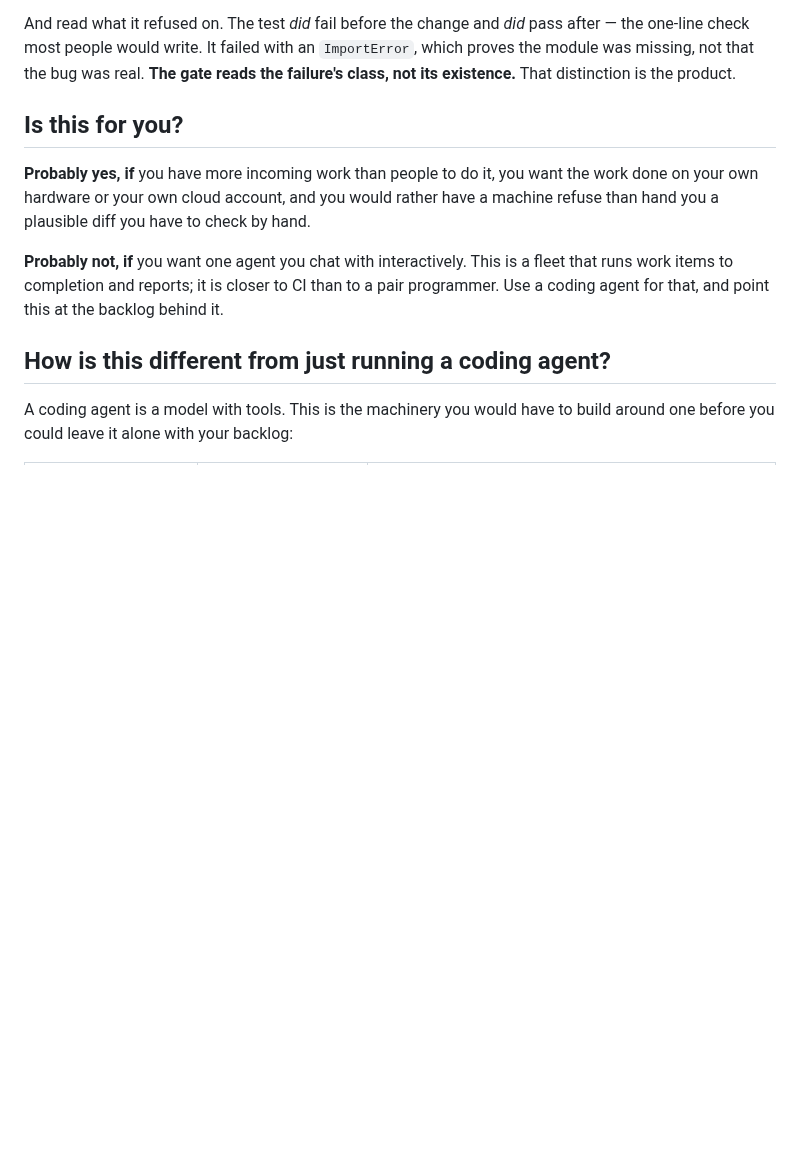
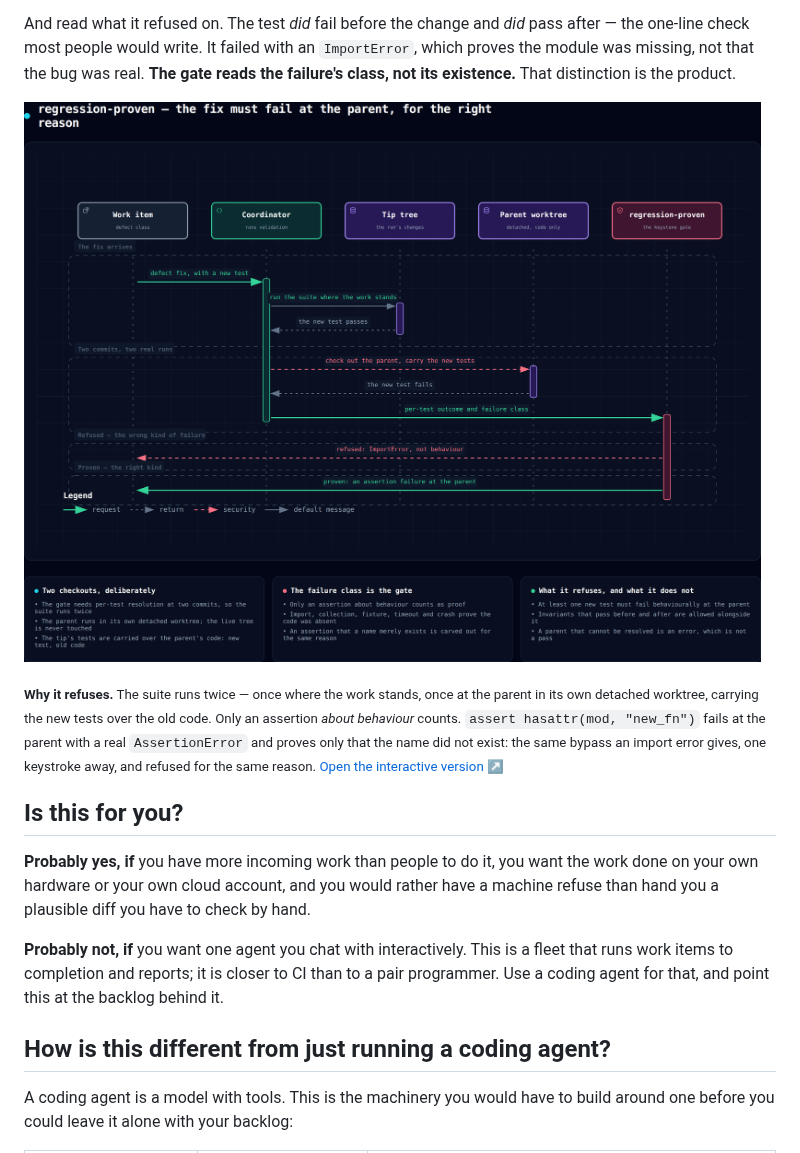
Before and after one commit to ammar-hasan/software-factory, a Markdown page: README.md, the part around one of its changes. Drawn GitHub-style; pictures changed too: docs/diagrams/regression-proven.sequence.png (added); blank space fills up the shorter version.

```diff
--- a/README.md
+++ b/README.md
@@ -57,7 +61,14 @@ the one-line check most people would write. It failed with an `ImportError`, whi
 the module was missing, not that the bug was real. **The gate reads the failure's class,
 not its existence.** That distinction is the product.
 
-<!-- DIAGRAM:regression-proven -->
+[![The keystone gate: the suite runs at two commits, and only an assertion about behaviour counts as proof](docs/diagrams/regression-proven.sequence.png)](docs/diagrams/regression-proven.sequence.html)
+
+<sub>**Why it refuses.** The suite runs twice — once where the work stands, once at the
+parent in its own detached worktree, carrying the new tests over the old code. Only an
+assertion *about behaviour* counts. `assert hasattr(mod, "new_fn")` fails at the parent with
+a real `AssertionError` and proves only that the name did not exist: the same bypass an
+import error gives, one keystroke away, and refused for the same reason.
+[Open the interactive version ↗](docs/diagrams/regression-proven.sequence.html)</sub>
 
 ## Is this for you?
 
```
Also changed, not shown: other parts of README.md (+22 -2 lines), docs/diagrams/architecture.architecture.png (added), docs/diagrams/awareness-pack.dataflow.png (added), docs/diagrams/stage-machine.workflow.png (added), 7 other files.
